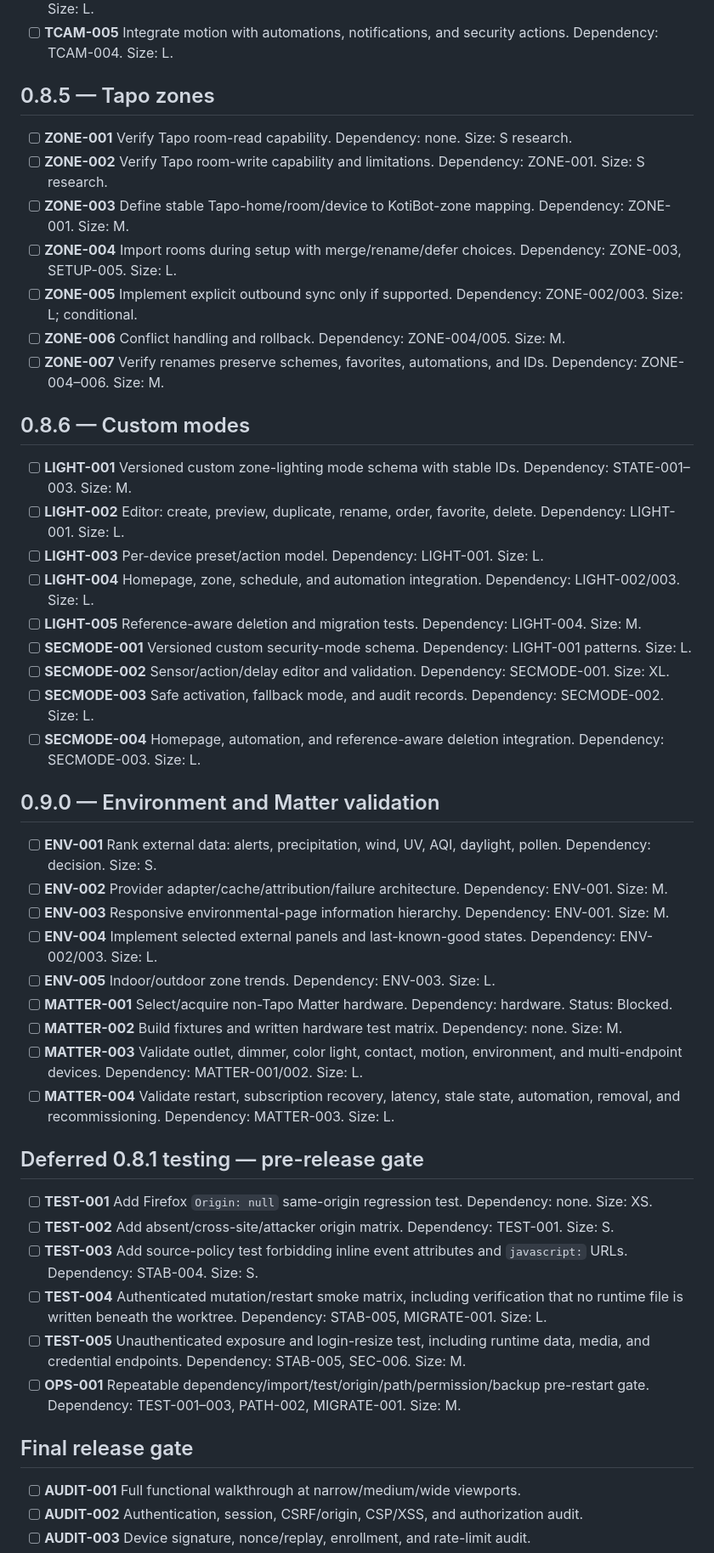
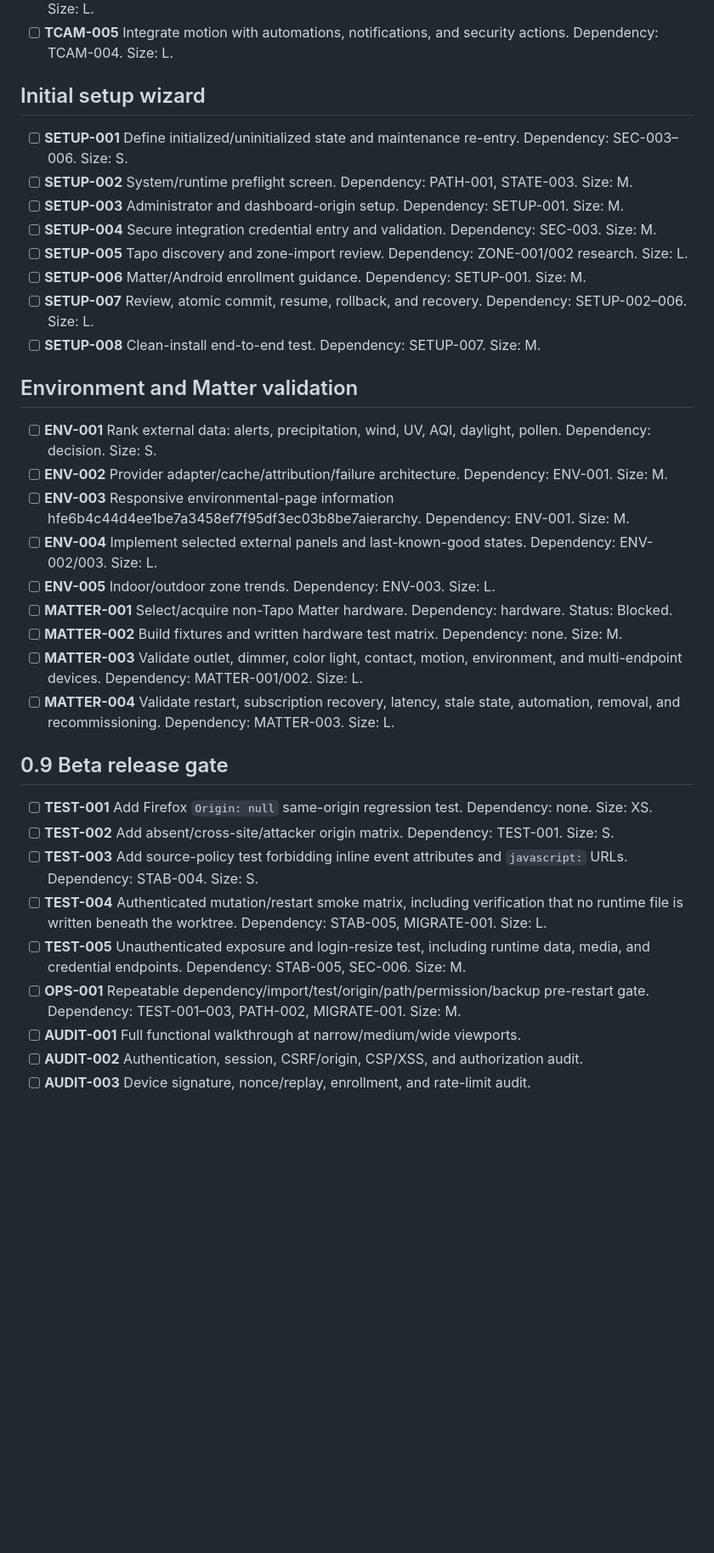
Before and after one commit to shift2076-creator/KotiBot, a Markdown page: docs/roadmaps/KotiBot_Roadmap_Checklist.md, the part around one of its changes. Shown at 85% size. GitHub-like rendering; blank space fills up the shorter version.

```diff
--- a/docs/roadmaps/KotiBot_Roadmap_Checklist.md
+++ b/docs/roadmaps/KotiBot_Roadmap_Checklist.md
@@ -79,33 +79,20 @@ Remaining 0.8.1 regression and acceptance testing is deferred to the pre-release
 - [ ] **TCAM-004** Normalize/deduplicate motion events and integrate Activities. Dependency: TCAM-003. Size: L.
 - [ ] **TCAM-005** Integrate motion with automations, notifications, and security actions. Dependency: TCAM-004. Size: L.
 
-## 0.8.5 — Tapo zones
+## Initial setup wizard
+- [ ] **SETUP-001** Define initialized/uninitialized state and maintenance re-entry. Dependency: SEC-003–006. Size: S.
+- [ ] **SETUP-002** System/runtime preflight screen. Dependency: PATH-001, STATE-003. Size: M.
+- [ ] **SETUP-003** Administrator and dashboard-origin setup. Dependency: SETUP-001. Size: M.
+- [ ] **SETUP-004** Secure integration credential entry and validation. Dependency: SEC-003. Size: M.
+- [ ] **SETUP-005** Tapo discovery and zone-import review. Dependency: ZONE-001/002 research. Size: L.
+- [ ] **SETUP-006** Matter/Android enrollment guidance. Dependency: SETUP-001. Size: M.
+- [ ] **SETUP-007** Review, atomic commit, resume, rollback, and recovery. Dependency: SETUP-002–006. Size: L.
+- [ ] **SETUP-008** Clean-install end-to-end test. Dependency: SETUP-007. Size: M.
 
-- [ ] **ZONE-001** Verify Tapo room-read capability. Dependency: none. Size: S research.
-- [ ] **ZONE-002** Verify Tapo room-write capability and limitations. Dependency: ZONE-001. Size: S research.
-- [ ] **ZONE-003** Define stable Tapo-home/room/device to KotiBot-zone mapping. Dependency: ZONE-001. Size: M.
-- [ ] **ZONE-004** Import rooms during setup with merge/rename/defer choices. Dependency: ZONE-003, SETUP-005. Size: L.
-- [ ] **ZONE-005** Implement explicit outbound sync only if supported. Dependency: ZONE-002/003. Size: L; conditional.
-- [ ] **ZONE-006** Conflict handling and rollback. Dependency: ZONE-004/005. Size: M.
-- [ ] **ZONE-007** Verify renames preserve schemes, favorites, automations, and IDs. Dependency: ZONE-004–006. Size: M.
-
-## 0.8.6 — Custom modes
-
-- [ ] **LIGHT-001** Versioned custom zone-lighting mode schema with stable IDs. Dependency: STATE-001–003. Size: M.
-- [ ] **LIGHT-002** Editor: create, preview, duplicate, rename, order, favorite, delete. Dependency: LIGHT-001. Size: L.
-- [ ] **LIGHT-003** Per-device preset/action model. Dependency: LIGHT-001. Size: L.
-- [ ] **LIGHT-004** Homepage, zone, schedule, and automation integration. Dependency: LIGHT-002/003. Size: L.
-- [ ] **LIGHT-005** Reference-aware deletion and migration tests. Dependency: LIGHT-004. Size: M.
-- [ ] **SECMODE-001** Versioned custom security-mode schema. Dependency: LIGHT-001 patterns. Size: L.
-- [ ] **SECMODE-002** Sensor/action/delay editor and validation. Dependency: SECMODE-001. Size: XL.
-- [ ] **SECMODE-003** Safe activation, fallback mode, and audit records. Dependency: SECMODE-002. Size: L.
-- [ ] **SECMODE-004** Homepage, automation, and reference-aware deletion integration. Dependency: SECMODE-003. Size: L.
-
-## 0.9.0 — Environment and Matter validation
-
+## Environment and Matter validation
 - [ ] **ENV-001** Rank external data: alerts, precipitation, wind, UV, AQI, daylight, pollen. Dependency: decision. Size: S.
 - [ ] **ENV-002** Provider adapter/cache/attribution/failure architecture. Dependency: ENV-001. Size: M.
-- [ ] **ENV-003** Responsive environmental-page information hierarchy. Dependency: ENV-001. Size: M.
+- [ ] **ENV-003** Responsive environmental-page information hfe6b4c44d4ee1be7a3458ef7f95df3ec03b8be7aierarchy. Dependency: ENV-001. Size: M.
 - [ ] **ENV-004** Implement selected external panels and last-known-good states. Dependency: ENV-002/003. Size: L.
 - [ ] **ENV-005** Indoor/outdoor zone trends. Dependency: ENV-003. Size: L.
 - [ ] **MATTER-001** Select/acquire non-Tapo Matter hardware. Dependency: hardware. Status: Blocked.
@@ -113,17 +100,13 @@ Remaining 0.8.1 regression and acceptance testing is deferred to the pre-release
 - [ ] **MATTER-003** Validate outlet, dimmer, color light, contact, motion, environment, and multi-endpoint devices. Dependency: MATTER-001/002. Size: L.
 - [ ] **MATTER-004** Validate restart, subscription recovery, latency, stale state, automation, removal, and recommissioning. Dependency: MATTER-003. Size: L.
 
-## Deferred 0.8.1 testing — pre-release gate
-
+## 0.9 Beta release gate
 - [ ] **TEST-001** Add Firefox `Origin: null` same-origin regression test. Dependency: none. Size: XS.
 - [ ] **TEST-002** Add absent/cross-site/attacker origin matrix. Dependency: TEST-001. Size: S.
 - [ ] **TEST-003** Add source-policy test forbidding inline event attributes and `javascript:` URLs. Dependency: STAB-004. Size: S.
 - [ ] **TEST-004** Authenticated mutation/restart smoke matrix, including verification that no runtime file is written beneath the worktree. Dependency: STAB-005, MIGRATE-001. Size: L.
 - [ ] **TEST-005** Unauthenticated exposure and login-resize test, including runtime data, media, and credential endpoints. Dependency: STAB-005, SEC-006. Size: M.
 - [ ] **OPS-001** Repeatable dependency/import/test/origin/path/permission/backup pre-restart gate. Dependency: TEST-001–003, PATH-002, MIGRATE-001. Size: M.
-
-## Final release gate
-
 - [ ] **AUDIT-001** Full functional walkthrough at narrow/medium/wide viewports.
 - [ ] **AUDIT-002** Authentication, session, CSRF/origin, CSP/XSS, and authorization audit.
 - [ ] **AUDIT-003** Device signature, nonce/replay, enrollment, and rate-limit audit.
```
Also changed, not shown: other parts of docs/roadmaps/KotiBot_Roadmap_Checklist.md (+26 -38 lines), docs/security/SEC-001C_HISTORY_RELEASE_REVIEW.md (+6 -5 lines), docs/security/SEC-001D_CONSOLIDATED_REVIEWED_INVENTORY.md (added, +131 -0 lines).
